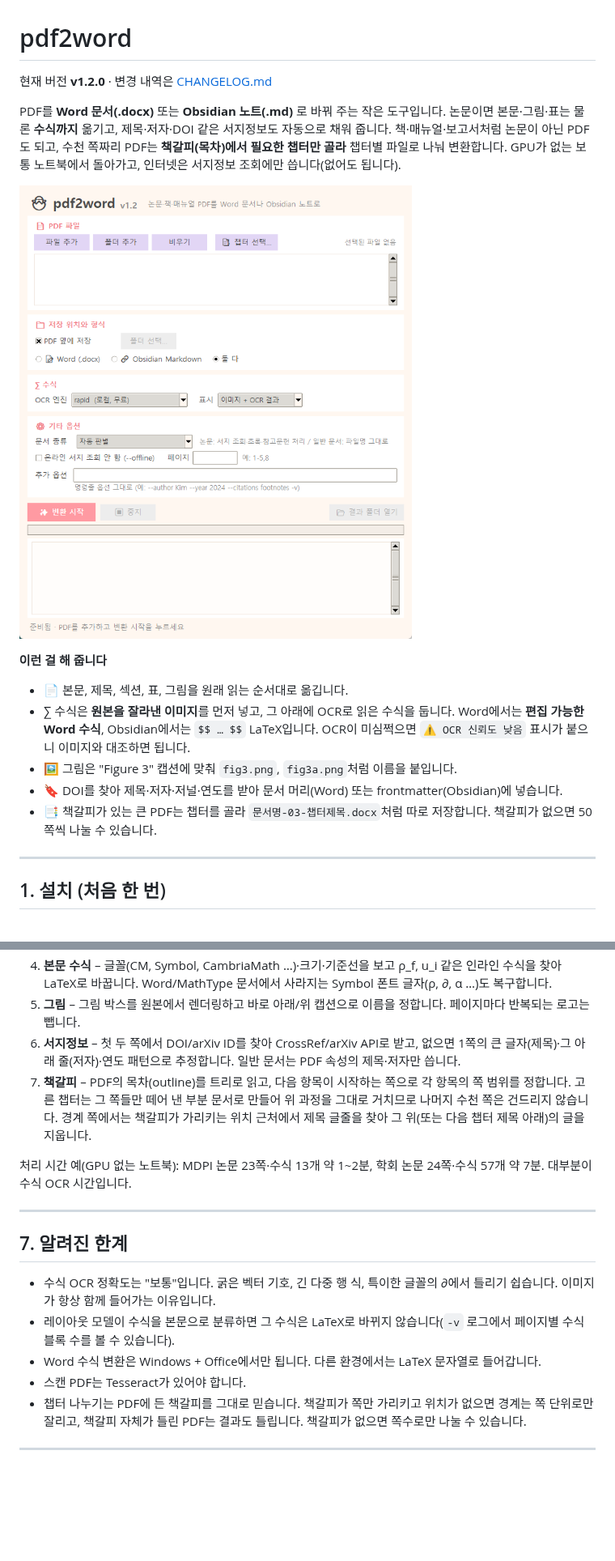
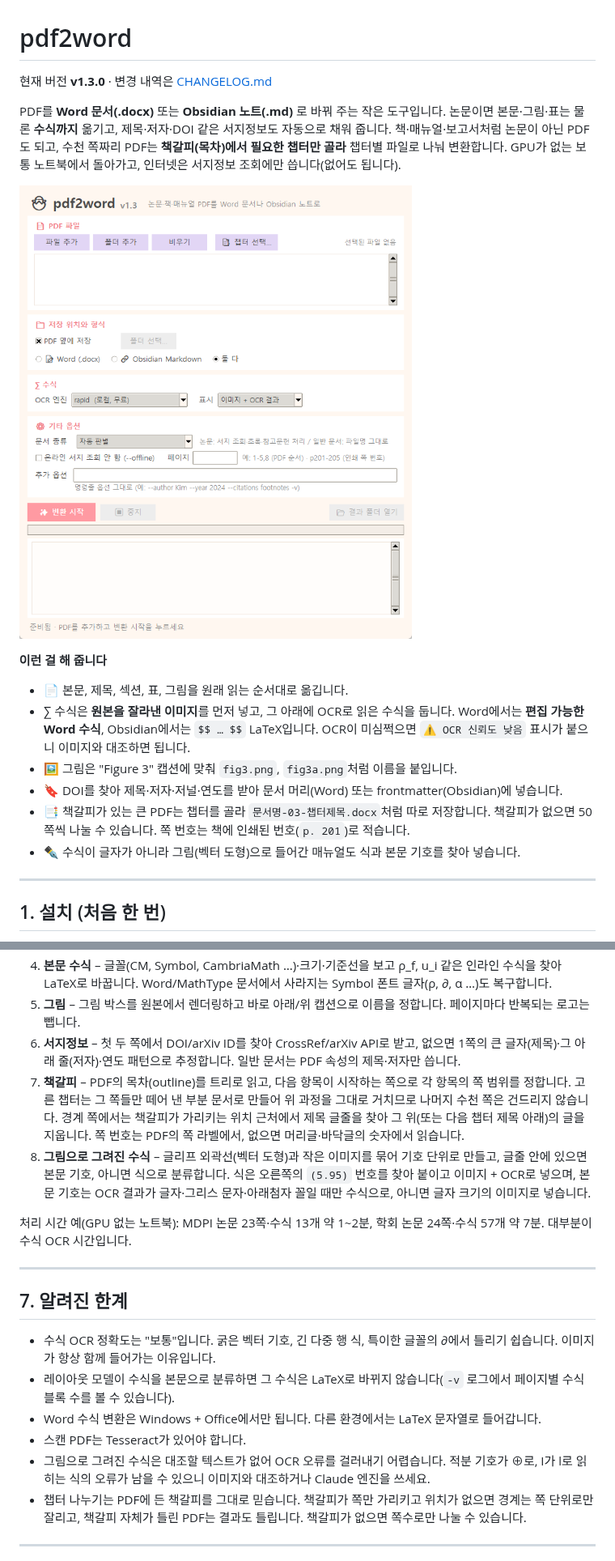
Before and after one commit to Perfectree-1215/PDF2Word, a Markdown page: README.md, 2 parts joined by grey strips. Shown at 81% size. Rendered like a GitHub page; pictures changed too: docs/gui.png; blank space fills up the shorter version.

```diff
--- a/README.md
+++ b/README.md
@@ -1,6 +1,6 @@
 # pdf2word
 
-현재 버전 **v1.2.0** · 변경 내역은 [CHANGELOG.md](CHANGELOG.md)
+현재 버전 **v1.3.0** · 변경 내역은 [CHANGELOG.md](CHANGELOG.md)
 
 PDF를 **Word 문서(.docx)** 또는 **Obsidian 노트(.md)** 로 바꿔 주는 작은 도구입니다.
 논문이면 본문·그림·표는 물론 **수식까지** 옮기고, 제목·저자·DOI 같은 서지정보도 자동으로 채워 줍니다.
@@ -15,7 +15,8 @@ GPU가 없는 보통 노트북에서 돌아가고, 인터넷은 서지정보 조
 - ∑ 수식은 **원본을 잘라낸 이미지**를 먼저 넣고, 그 아래에 OCR로 읽은 수식을 둡니다. Word에서는 **편집 가능한 Word 수식**, Obsidian에서는 `$$ … $$` LaTeX입니다. OCR이 미심쩍으면 `⚠ OCR 신뢰도 낮음` 표시가 붙으니 이미지와 대조하면 됩니다.
 - 🖼 그림은 "Figure 3" 캡션에 맞춰 `fig3.png`, `fig3a.png`처럼 이름을 붙입니다.
 - 🔖 DOI를 찾아 제목·저자·저널·연도를 받아 문서 머리(Word) 또는 frontmatter(Obsidian)에 넣습니다.
-- 📑 책갈피가 있는 큰 PDF는 챕터를 골라 `문서명-03-챕터제목.docx`처럼 따로 저장합니다. 책갈피가 없으면 50쪽씩 나눌 수 있습니다.
+- 📑 책갈피가 있는 큰 PDF는 챕터를 골라 `문서명-03-챕터제목.docx`처럼 따로 저장합니다. 책갈피가 없으면 50쪽씩 나눌 수 있습니다. 쪽 번호는 책에 인쇄된 번호(`p. 201`)로 적습니다.
+- ✒ 수식이 글자가 아니라 그림(벡터 도형)으로 들어간 매뉴얼도 식과 본문 기호를 찾아 넣습니다.
 
 ---
 
@@ -221,7 +232,8 @@ print(r.docx_path, r.md_path, r.asset_dir, r.stats)
 4. **본문 수식** – 글꼴(CM, Symbol, CambriaMath …)·크기·기준선을 보고 ρ_f, u_i 같은 인라인 수식을 찾아 LaTeX로 바꿉니다. Word/MathType 문서에서 사라지는 Symbol 폰트 글자(ρ, ∂, α …)도 복구합니다.
 5. **그림** – 그림 박스를 원본에서 렌더링하고 바로 아래/위 캡션으로 이름을 정합니다. 페이지마다 반복되는 로고는 뺍니다.
 6. **서지정보** – 첫 두 쪽에서 DOI/arXiv ID를 찾아 CrossRef/arXiv API로 받고, 없으면 1쪽의 큰 글자(제목)·그 아래 줄(저자)·연도 패턴으로 추정합니다. 일반 문서는 PDF 속성의 제목·저자만 씁니다.
-7. **책갈피** – PDF의 목차(outline)를 트리로 읽고, 다음 항목이 시작하는 쪽으로 각 항목의 쪽 범위를 정합니다. 고른 챕터는 그 쪽들만 떼어 낸 부분 문서로 만들어 위 과정을 그대로 거치므로 나머지 수천 쪽은 건드리지 않습니다. 경계 쪽에서는 책갈피가 가리키는 위치 근처에서 제목 글줄을 찾아 그 위(또는 다음 챕터 제목 아래)의 글을 지웁니다.
+7. **책갈피** – PDF의 목차(outline)를 트리로 읽고, 다음 항목이 시작하는 쪽으로 각 항목의 쪽 범위를 정합니다. 고른 챕터는 그 쪽들만 떼어 낸 부분 문서로 만들어 위 과정을 그대로 거치므로 나머지 수천 쪽은 건드리지 않습니다. 경계 쪽에서는 책갈피가 가리키는 위치 근처에서 제목 글줄을 찾아 그 위(또는 다음 챕터 제목 아래)의 글을 지웁니다. 쪽 번호는 PDF의 쪽 라벨에서, 없으면 머리글·바닥글의 숫자에서 읽습니다.
+8. **그림으로 그려진 수식** – 글리프 외곽선(벡터 도형)과 작은 이미지를 묶어 기호 단위로 만들고, 글줄 안에 있으면 본문 기호, 아니면 식으로 분류합니다. 식은 오른쪽의 `(5.95)` 번호를 찾아 붙이고 이미지 + OCR로 넣으며, 본문 기호는 OCR 결과가 글자·그리스 문자·아래첨자 꼴일 때만 수식으로, 아니면 글자 크기의 이미지로 넣습니다.
 
 처리 시간 예(GPU 없는 노트북): MDPI 논문 23쪽·수식 13개 약 1~2분, 학회 논문 24쪽·수식 57개 약 7분. 대부분이 수식 OCR 시간입니다.
 
@@ -233,6 +245,7 @@ print(r.docx_path, r.md_path, r.asset_dir, r.stats)
 - 레이아웃 모델이 수식을 본문으로 분류하면 그 수식은 LaTeX로 바뀌지 않습니다(`-v` 로그에서 페이지별 수식 블록 수를 볼 수 있습니다).
 - Word 수식 변환은 Windows + Office에서만 됩니다. 다른 환경에서는 LaTeX 문자열로 들어갑니다.
 - 스캔 PDF는 Tesseract가 있어야 합니다.
+- 그림으로 그려진 수식은 대조할 텍스트가 없어 OCR 오류를 걸러내기 어렵습니다. 적분 기호가 ⊕로, I가 l로 읽히는 식의 오류가 남을 수 있으니 이미지와 대조하거나 Claude 엔진을 쓰세요.
 - 챕터 나누기는 PDF에 든 책갈피를 그대로 믿습니다. 책갈피가 쪽만 가리키고 위치가 없으면 경계는 쪽 단위로만 잘리고, 책갈피 자체가 틀린 PDF는 결과도 틀립니다. 책갈피가 없으면 쪽수로만 나눌 수 있습니다.
 
 ---
```
Also changed, not shown: other parts of README.md (+13 -3 lines), CHANGELOG.md (+17 -0 lines), docs/chapters.png, 12 other files.
